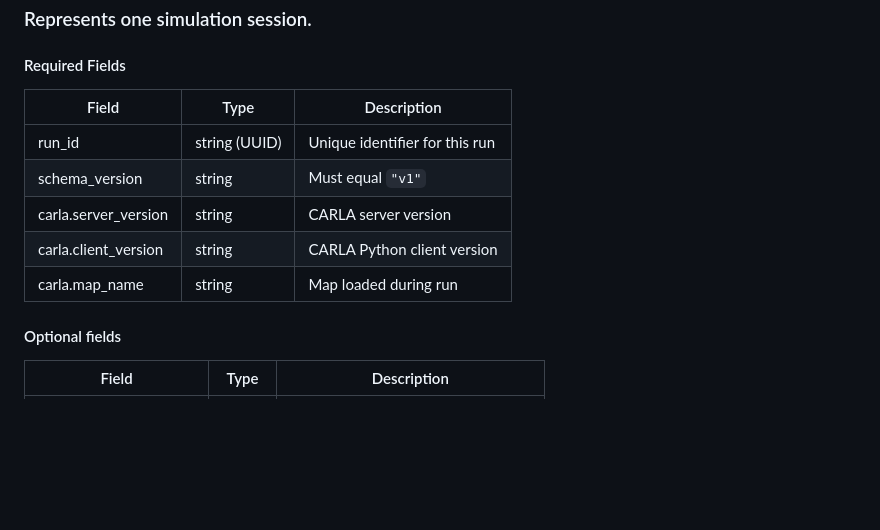
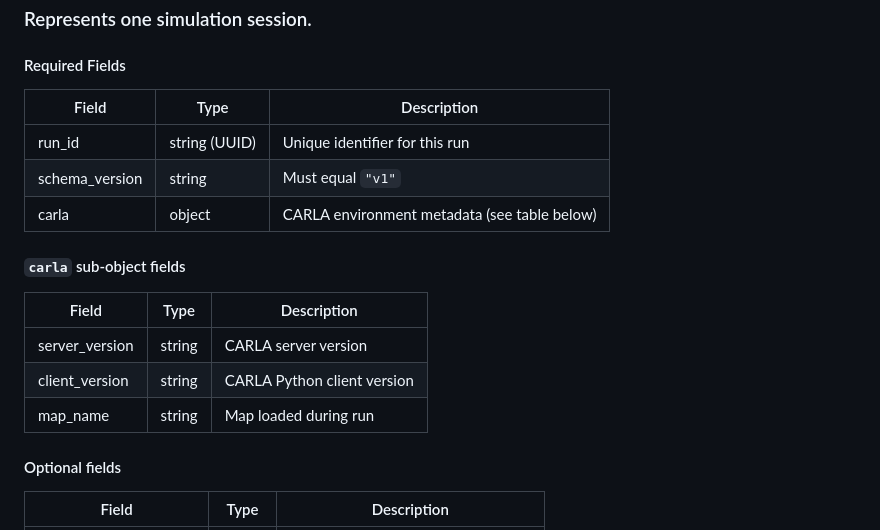
Before and after one commit to Dumpy250/carla-observability-toolkit, a Markdown page: docs/data_schema_v1.md, the part around the change. Drawn GitHub-style; blank space fills up the shorter version.

Commit message:
Update docs/data_schema_v1.md
Co-authored-by: Copilot <175728472+Copilot@users.noreply.github.com>

```diff
--- a/docs/data_schema_v1.md
+++ b/docs/data_schema_v1.md
@@ -32,14 +32,18 @@ Target: CARLA Python API 0.10.0
 ## Object: Run
 ### Represents one simulation session.
 #### Required Fields
-| Field                | Type          | Description                    |
-| -------------------- | ------------- | ------------------------------ |
-| run_id               | string (UUID) | Unique identifier for this run |
-| schema_version       | string        | Must equal `"v1"`              |
-| carla.server_version | string        | CARLA server version           |
-| carla.client_version | string        | CARLA Python client version    |
-| carla.map_name       | string        | Map loaded during run          |
+| Field          | Type          | Description                                   |
+| -------------- | ------------- | --------------------------------------------- |
+| run_id         | string (UUID) | Unique identifier for this run                |
+| schema_version | string        | Must equal `"v1"`                             |
+| carla          | object        | CARLA environment metadata (see table below) |
 
+#### `carla` sub-object fields
+| Field          | Type   | Description                 |
+| -------------- | ------ | --------------------------- |
+| server_version | string | CARLA server version        |
+| client_version | string | CARLA Python client version |
+| map_name       | string | Map loaded during run       |
 
 #### Optional fields
 | Field                   | Type   | Description                      |
```
